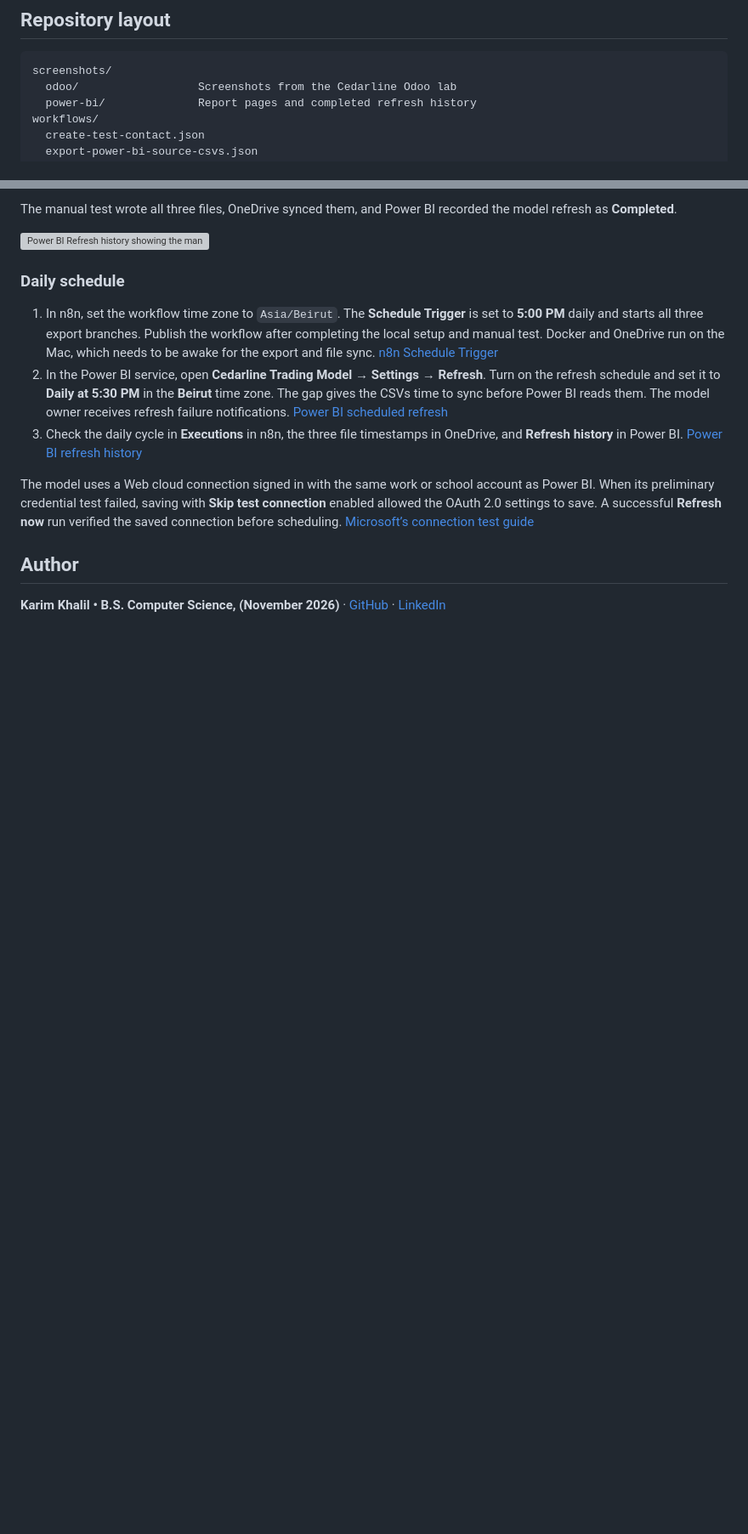
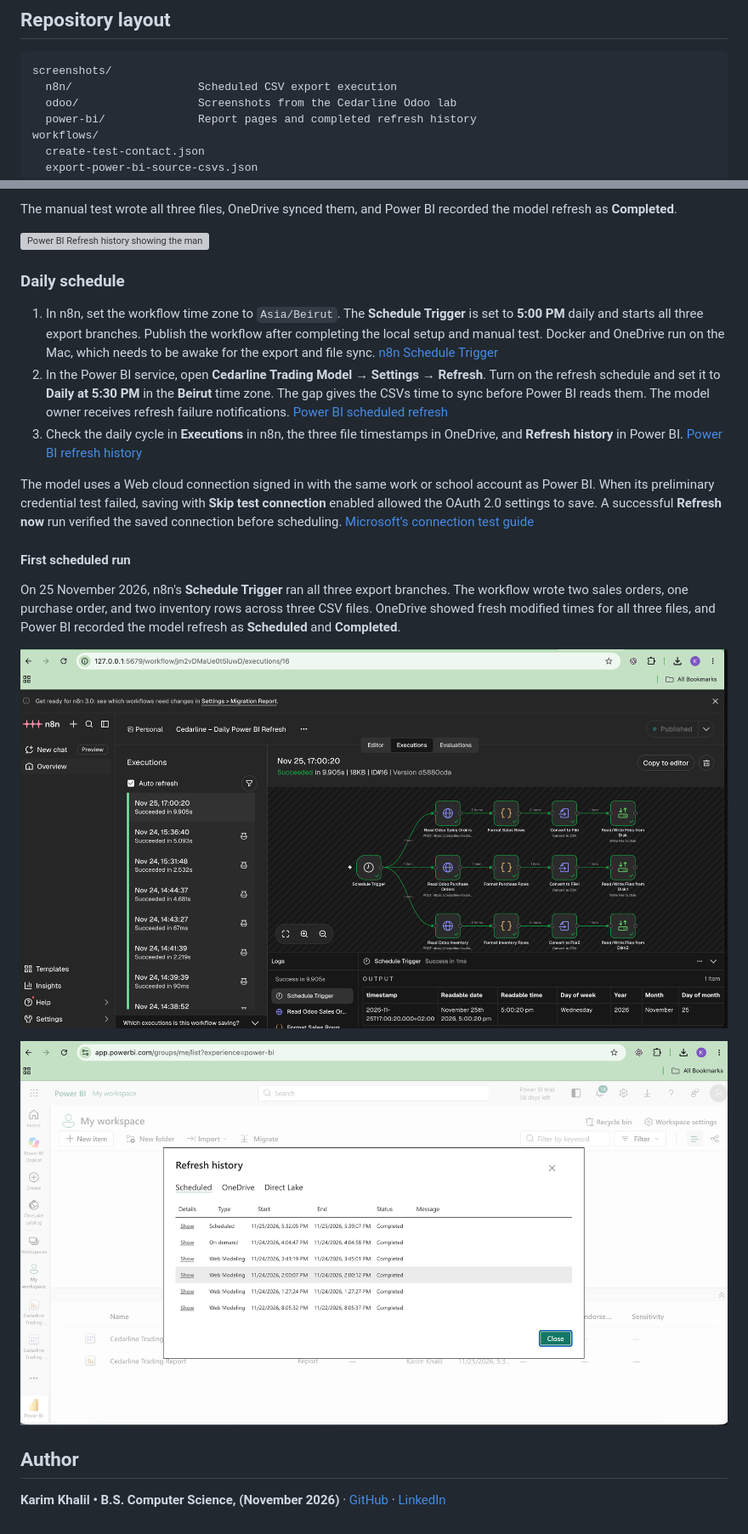
Before and after one commit to karimk223/odoo-trading-bi-lab, a Markdown page: README.md, 2 parts joined by grey strips. Shown at 85% size. GitHub-like rendering; pictures changed too: screenshots/n8n/scheduled-csv-export.png (added), screenshots/power-bi/scheduled-refresh.png (added); blank space fills up the shorter version; grey boxes are pictures that could not be loaded.

Commit message:
Verify the scheduled Cedarline refresh cycle

````diff
--- a/README.md
+++ b/README.md
@@ -157,6 +157,7 @@ The workflows send JSON to named Odoo methods. Odoo uses HTTP `POST` for the met
 
 ```text
 screenshots/
+  n8n/                   Scheduled CSV export execution
   odoo/                  Screenshots from the Cedarline Odoo lab
   power-bi/              Report pages and completed refresh history
 workflows/
@@ -220,6 +221,14 @@ The manual test wrote all three files, OneDrive synced them, and Power BI record
 
 The model uses a Web cloud connection signed in with the same work or school account as Power BI. When its preliminary credential test failed, saving with **Skip test connection** enabled allowed the OAuth 2.0 settings to save. A successful **Refresh now** run verified the saved connection before scheduling. [Microsoft’s connection test guide](https://community.fabric.microsoft.com/blog/fbc_pbiupdatesblog/skip-test-connection-for-on-premises-and-cloud-data-sources/5173999)
 
+#### First scheduled run
+
+On 25 November 2026, n8n's **Schedule Trigger** ran all three export branches. The workflow wrote two sales orders, one purchase order, and two inventory rows across three CSV files. OneDrive showed fresh modified times for all three files, and Power BI recorded the model refresh as **Scheduled** and **Completed**.
+
+![n8n execution showing the Schedule Trigger and all three CSV export branches succeeded](screenshots/n8n/scheduled-csv-export.png)
+
+![Power BI Refresh history showing the first scheduled model refresh completed](screenshots/power-bi/scheduled-refresh.png)
+
 ## Author
 
 **Karim Khalil • B.S. Computer Science, (November 2026)** · [GitHub](https://github.com/karimk223) · [LinkedIn](https://www.linkedin.com/in/karim-khalil11/)
````
